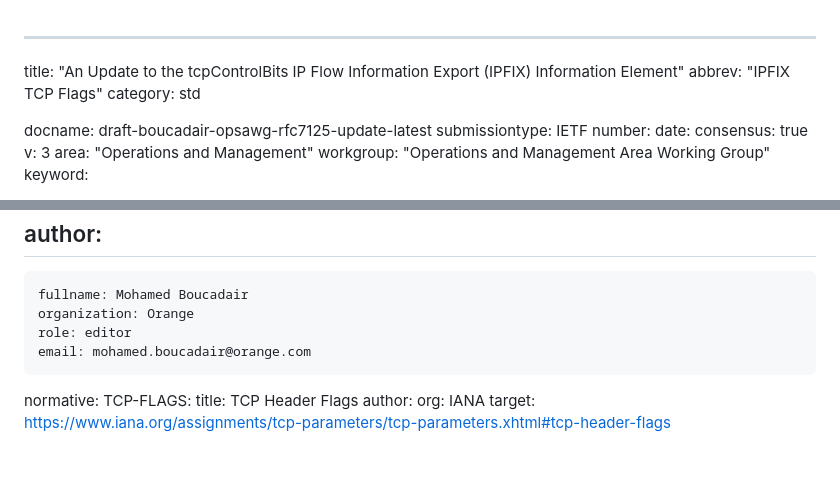
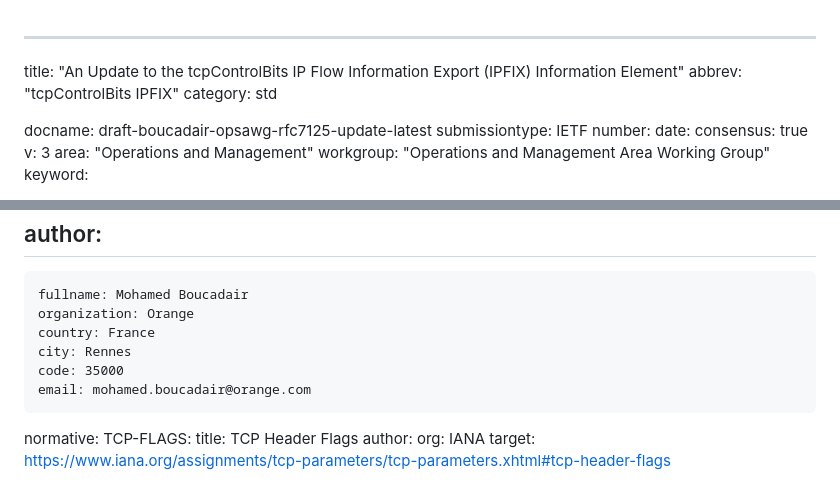
Before and after one commit to boucadair/-ipfix-rfc7125-update, a Markdown page: draft-boucadair-opsawg-rfc7125-update.md, 2 parts joined by grey strips. Drawn GitHub-style; blank space fills up the shorter version.

```diff
--- a/draft-boucadair-opsawg-rfc7125-update.md
+++ b/draft-boucadair-opsawg-rfc7125-update.md
@@ -1,6 +1,6 @@
 ---
 title: "An Update to the tcpControlBits IP Flow Information Export (IPFIX) Information Element"
-abbrev: "IPFIX TCP Flags"
+abbrev: "tcpControlBits IPFIX"
 category: std
 
 docname: draft-boucadair-opsawg-rfc7125-update-latest
@@ -22,7 +22,9 @@ author:
  -
     fullname: Mohamed Boucadair
     organization: Orange
-    role: editor
+    country: France
+    city: Rennes
+    code: 35000
     email: mohamed.boucadair@orange.com
 
 normative:
```
Also changed, not shown: other parts of draft-boucadair-opsawg-rfc7125-update.md (+3 -3 lines).
